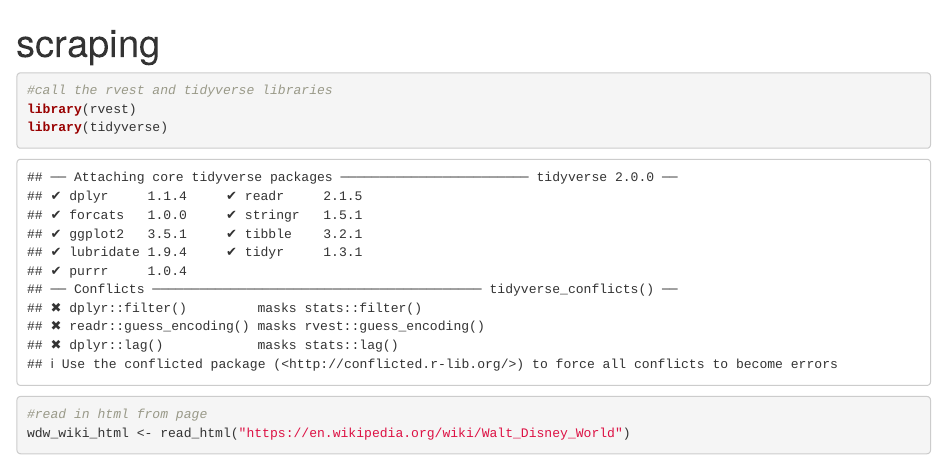
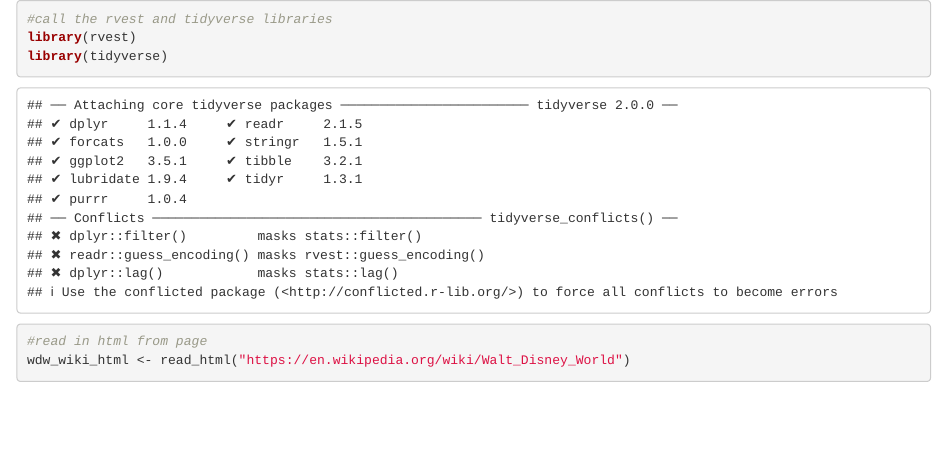
Before and after one commit to benkates/scraping, an R Markdown document (scraping.Rmd): the page in a window 1100 px wide, from its top. Rendered offline with R 4.5, knitr and Pandoc, with nearby package versions; some code elsewhere in the file could not run offline.

Commit message:
Update scraping.Rmd

````diff
--- a/scraping.Rmd
+++ b/scraping.Rmd
@@ -1,7 +1,3 @@
----
-title: "scraping"
-output: html_document
----
 ```{r}
 #call the rvest and tidyverse libraries
 library(rvest)
````
